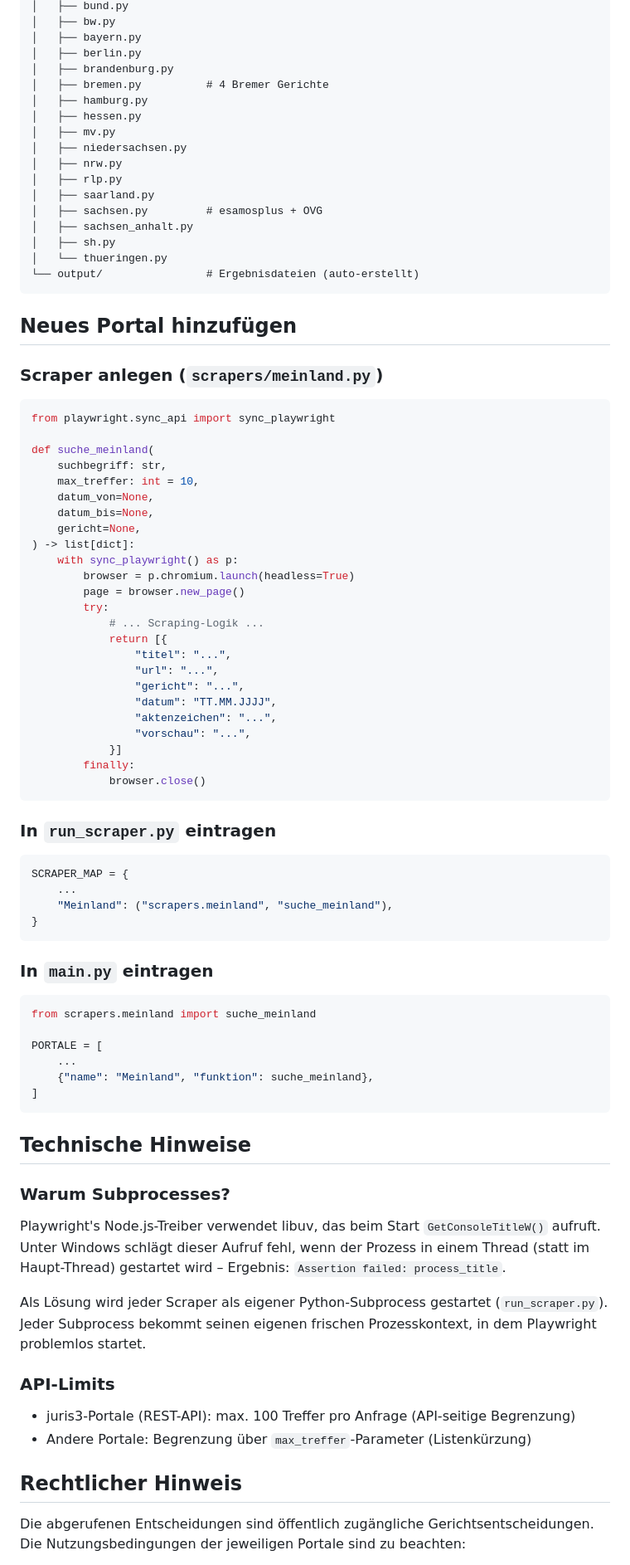
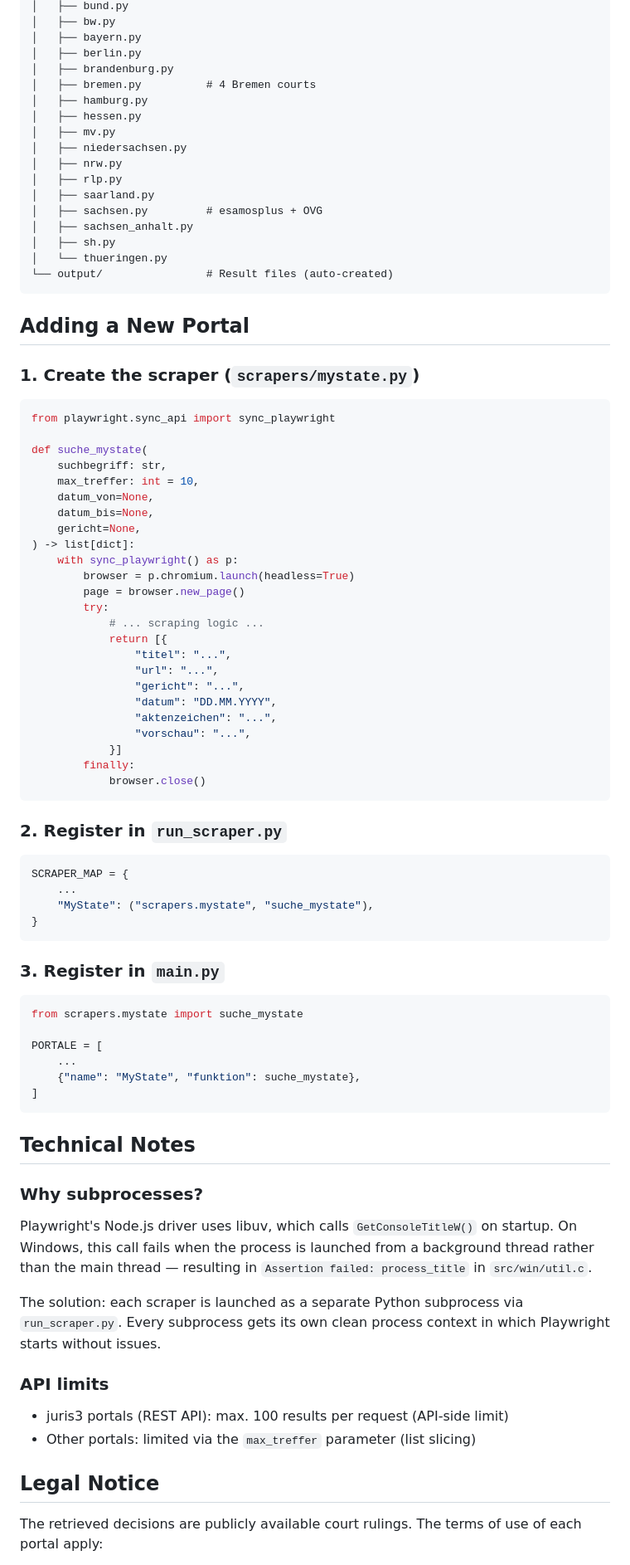
Before and after one commit to web-kl/case-law-database, a Markdown page: README.md, the part around one of its changes. Shown at 83% size. GitHub-like rendering.

````diff
--- a/README.md
+++ b/README.md
@@ -146,7 +146,7 @@ rechtsprechung_agent/
 │   ├── bayern.py
 │   ├── berlin.py
 │   ├── brandenburg.py
-│   ├── bremen.py          # 4 Bremer Gerichte
+│   ├── bremen.py          # 4 Bremen courts
 │   ├── hamburg.py
 │   ├── hessen.py
 │   ├── mv.py
@@ -158,17 +158,17 @@ rechtsprechung_agent/
 │   ├── sachsen_anhalt.py
 │   ├── sh.py
 │   └── thueringen.py
-└── output/                # Ergebnisdateien (auto-erstellt)
+└── output/                # Result files (auto-created)
 ```
 
-## Neues Portal hinzufügen
+## Adding a New Portal
 
-### Scraper anlegen (`scrapers/meinland.py`)
+### 1. Create the scraper (`scrapers/mystate.py`)
 
 ```python
 from playwright.sync_api import sync_playwright
 
-def suche_meinland(
+def suche_mystate(
     suchbegriff: str,
     max_treffer: int = 10,
     datum_von=None,
@@ -179,12 +179,12 @@ def suche_meinland(
         browser = p.chromium.launch(headless=True)
         page = browser.new_page()
         try:
-            # ... Scraping-Logik ...
+            # ... scraping logic ...
             return [{
                 "titel": "...",
                 "url": "...",
                 "gericht": "...",
-                "datum": "TT.MM.JJJJ",
+                "datum": "DD.MM.YYYY",
                 "aktenzeichen": "...",
                 "vorschau": "...",
             }]
@@ -192,45 +192,46 @@ def suche_meinland(
             browser.close()
 ```
 
-### In `run_scraper.py` eintragen
+### 2. Register in `run_scraper.py`
 
 ```python
 SCRAPER_MAP = {
     ...
-    "Meinland": ("scrapers.meinland", "suche_meinland"),
+    "MyState": ("scrapers.mystate", "suche_mystate"),
 }
 ```
 
-### In `main.py` eintragen
+### 3. Register in `main.py`
 
 ```python
-from scrapers.meinland import suche_meinland
+from scrapers.mystate import suche_mystate
 
 PORTALE = [
     ...
-    {"name": "Meinland", "funktion": suche_meinland},
+    {"name": "MyState", "funktion": suche_mystate},
 ]
 ```
 
-## Technische Hinweise
+## Technical Notes
 
-### Warum Subprocesses?
+### Why subprocesses?
 
-Playwright's Node.js-Treiber verwendet libuv, das beim Start `GetConsoleTitleW()` aufruft.
-Unter Windows schlägt dieser Aufruf fehl, wenn der Prozess in einem Thread (statt im
-Haupt-Thread) gestartet wird – Ergebnis: `Assertion failed: process_title`.
+Playwright's Node.js driver uses libuv, which calls `GetConsoleTitleW()` on startup.
+On Windows, this call fails when the process is launched from a background thread
+rather than the main thread — resulting in `Assertion failed: process_title` in
+`src/win/util.c`.
 
-Als Lösung wird jeder Scraper als eigener Python-Subprocess gestartet (`run_scraper.py`).
-Jeder Subprocess bekommt seinen eigenen frischen Prozesskontext, in dem Playwright
-problemlos startet.
+The solution: each scraper is launched as a separate Python subprocess via
+`run_scraper.py`. Every subprocess gets its own clean process context in which
+Playwright starts without issues.
 
-### API-Limits
+### API limits
 
-- juris3-Portale (REST-API): max. 100 Treffer pro Anfrage (API-seitige Begrenzung)
-- Andere Portale: Begrenzung über `max_treffer`-Parameter (Listenkürzung)
+- juris3 portals (REST API): max. 100 results per request (API-side limit)
+- Other portals: limited via the `max_treffer` parameter (list slicing)
 
-## Rechtlicher Hinweis
+## Legal Notice
 
-Die abgerufenen Entscheidungen sind öffentlich zugängliche Gerichtsentscheidungen.
-Die Nutzungsbedingungen der jeweiligen Portale sind zu beachten:
+The retrieved decisions are publicly available court rulings.
+The terms of use of each portal apply:
 
````
Also changed, not shown: other parts of README.md (+80 -82 lines).
